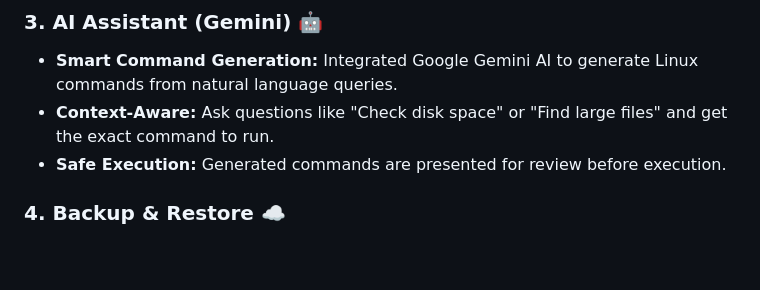
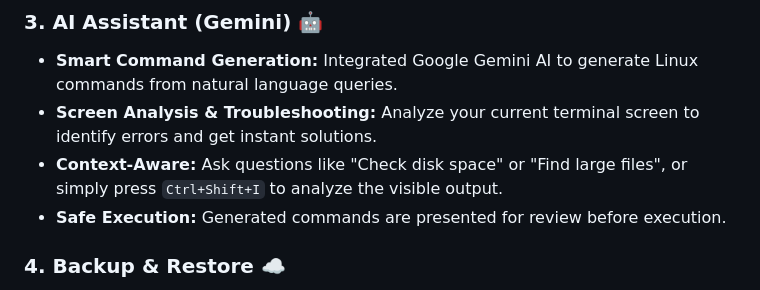
Before and after one commit to parkjangwon/anter, a Markdown page: README.md, the part around the change. GitHub-like rendering; blank space fills up the shorter version.

```diff
--- a/README.md
+++ b/README.md
@@ -23,7 +23,8 @@ Anter is a modern, cross-platform SSH client built with Flutter, designed for de
 ### 3. AI Assistant (Gemini) 🤖
 
 - **Smart Command Generation:** Integrated Google Gemini AI to generate Linux commands from natural language queries.
-- **Context-Aware:** Ask questions like "Check disk space" or "Find large files" and get the exact command to run.
+- **Screen Analysis & Troubleshooting:** Analyze your current terminal screen to identify errors and get instant solutions.
+- **Context-Aware:** Ask questions like "Check disk space" or "Find large files", or simply press `Ctrl+Shift+I` to analyze the visible output.
 - **Safe Execution:** Generated commands are presented for review before execution.
 
 ### 4. Backup & Restore ☁️
```
Also changed, not shown: README_KO.md (+1 -0 lines).
